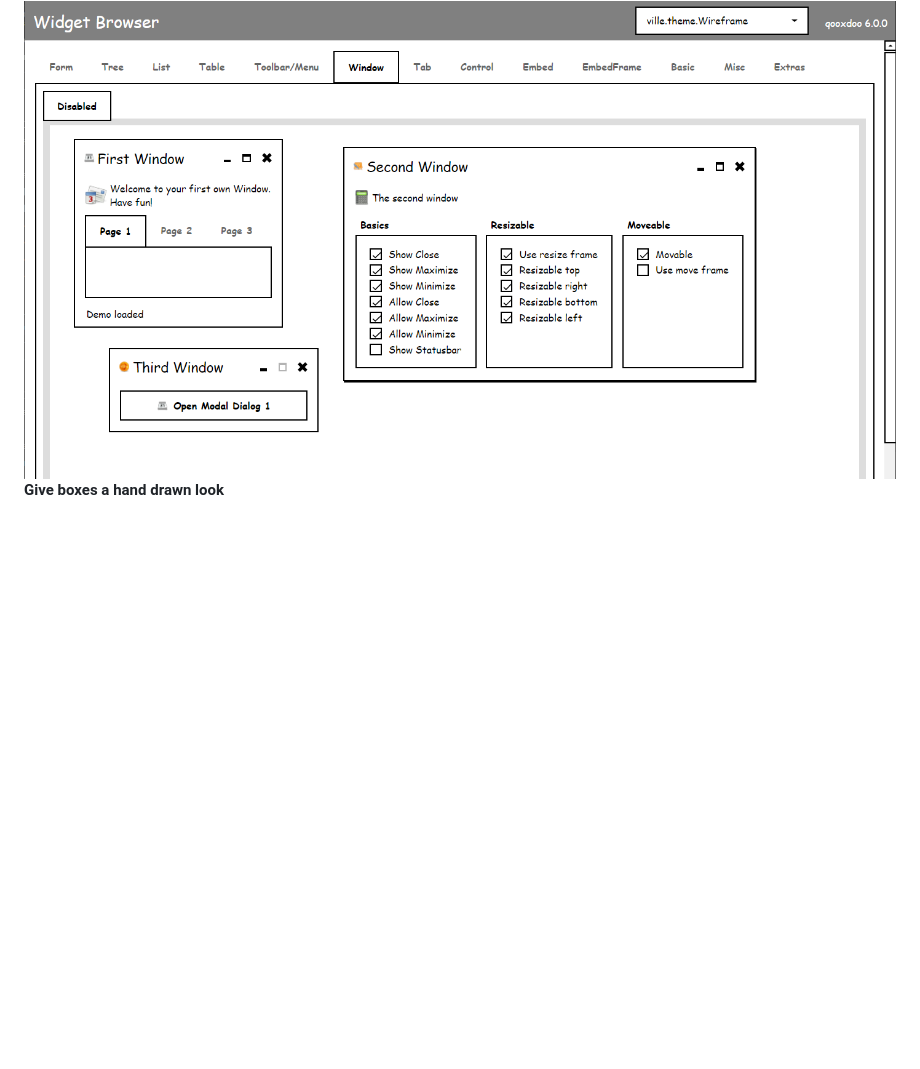
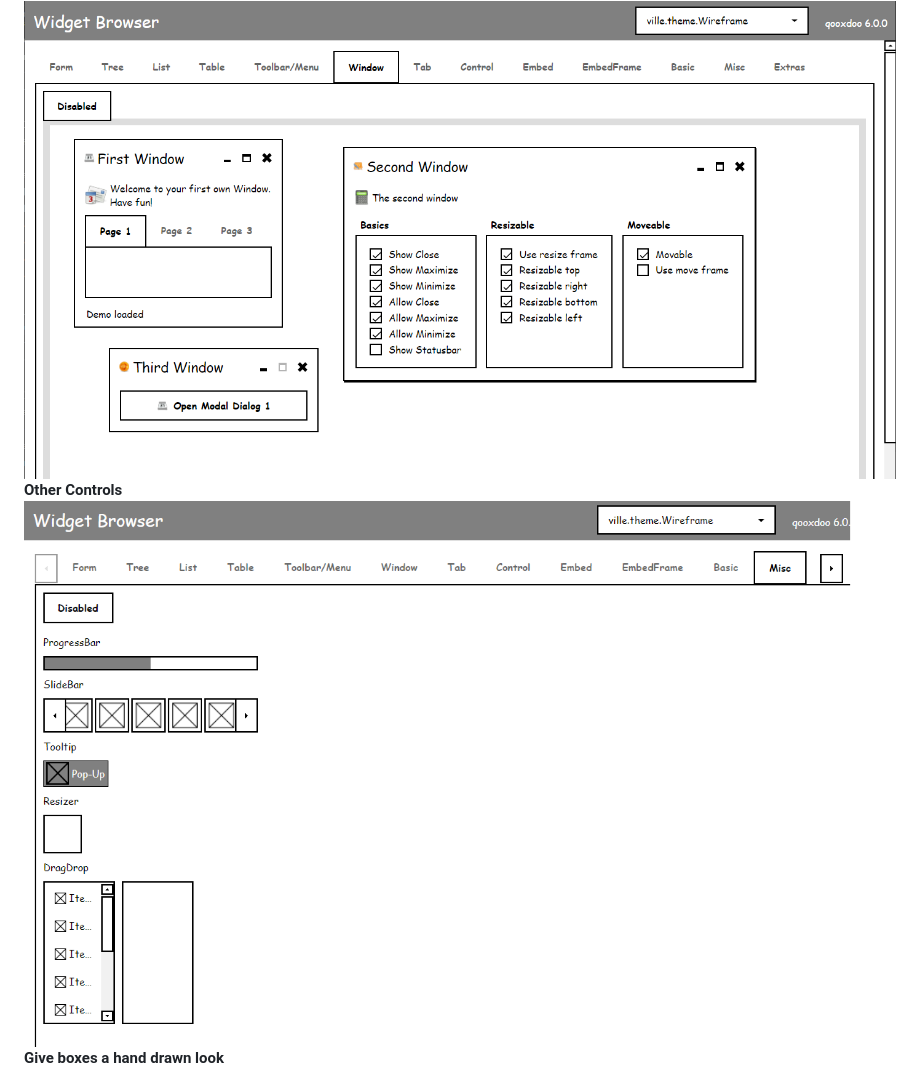
Before and after one commit to sqville/ville.Wireframe, a Markdown page: readme.md, the part around the change. Rendered like a GitHub page; pictures changed too: ScreenCapture_04.PNG (added); blank space fills up the shorter version.

Commit message:
Added one more screen capture

```diff
--- a/readme.md
+++ b/readme.md
@@ -29,6 +29,8 @@
 <img src="ScreenCapture_01.PNG" alt="ville.Wireframe theme for Qooxdoo form controls">
 **Windows**
 <img src="ScreenCapture_02.PNG" alt="ville.Wireframe theme for Qooxdoo window controls">
+**Other Controls**
+<img src="ScreenCapture_04.PNG" alt="ville.Wireframe theme for Qooxdoo window controls">
 **Give boxes a hand drawn look**
 <img src="ScreenCapture_03.PNG" alt="ville.Wireframe theme for Qooxdoo controls - Hand drawn look">
 
```
